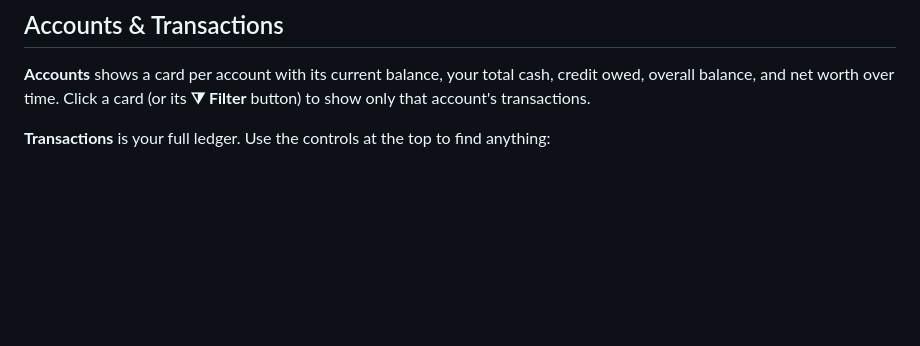
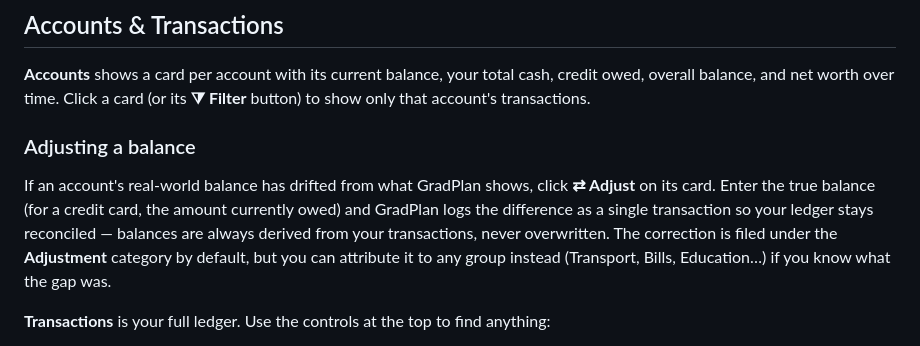
Before and after one commit to fykhan/financial-manager, a Markdown page: public/guide.md, the part around the change. Rendered like a GitHub page; blank space fills up the shorter version.

Commit message:
adjustment

```diff
--- a/public/guide.md
+++ b/public/guide.md
@@ -75,6 +75,15 @@ will show up as a chip and a filter afterwards.
 **Accounts** shows a card per account with its current balance, your total cash, credit owed,
 overall balance, and net worth over time. Click a card (or its **⧩ Filter** button) to show
 only that account's transactions.
+
+### Adjusting a balance
+
+If an account's real-world balance has drifted from what GradPlan shows, click **⇄ Adjust** on
+its card. Enter the true balance (for a credit card, the amount currently owed) and GradPlan
+logs the difference as a single transaction so your ledger stays reconciled — balances are
+always derived from your transactions, never overwritten. The correction is filed under the
+**Adjustment** category by default, but you can attribute it to any group instead (Transport,
+Bills, Education…) if you know what the gap was.
 
 **Transactions** is your full ledger. Use the controls at the top to find anything:
 
```
